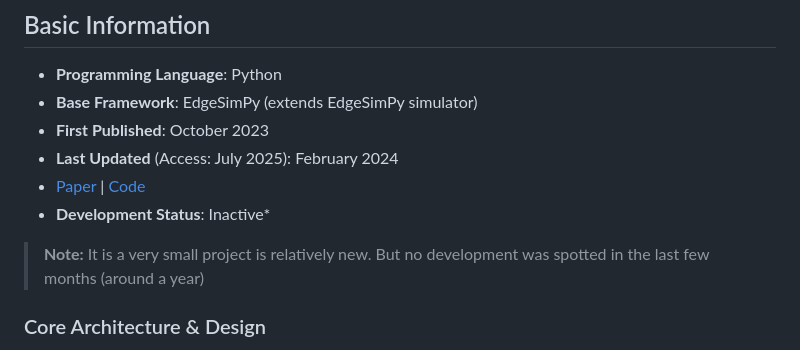
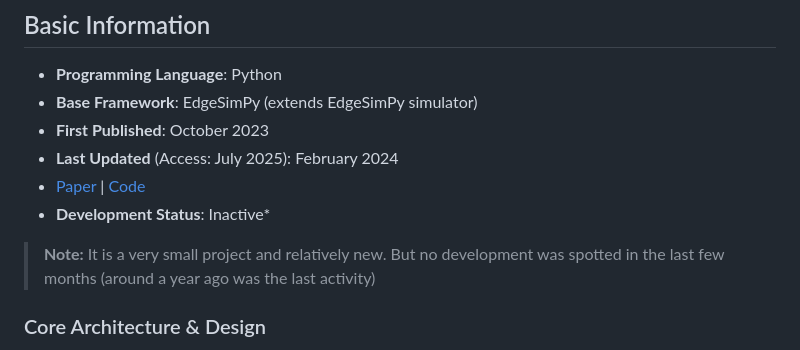
Before and after one commit to Niatsuna/master-thesis, a Markdown page: notes/simulators/edgeAIsim.md, the part around the change. Rendered like a GitHub page.

Commit message:
Fix typo

```diff
--- a/notes/simulators/edgeAIsim.md
+++ b/notes/simulators/edgeAIsim.md
@@ -6,7 +6,7 @@
 - **Last Updated** (Access: July 2025): February 2024
 - [Paper](https://arxiv.org/abs/2310.05605) | [Code](https://github.com/MuhammedGolec/EdgeAISIM)
 - **Development Status**: Inactive*
- > **Note:** It is a very small project is relatively new. But no development was spotted in the last few months (around a year)
+ > **Note:** It is a very small project and relatively new. But no development was spotted in the last few months (around a year ago was the last activity)
 
 ### Core Architecture & Design
 - **Simulation Type**: Discrete event simulation
```
